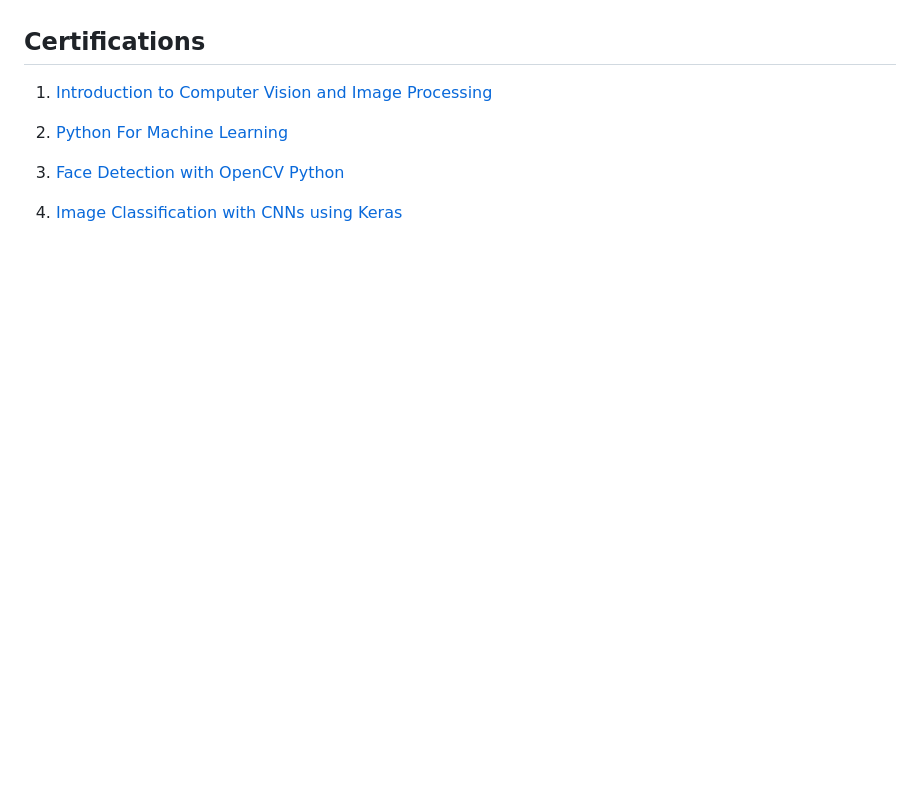
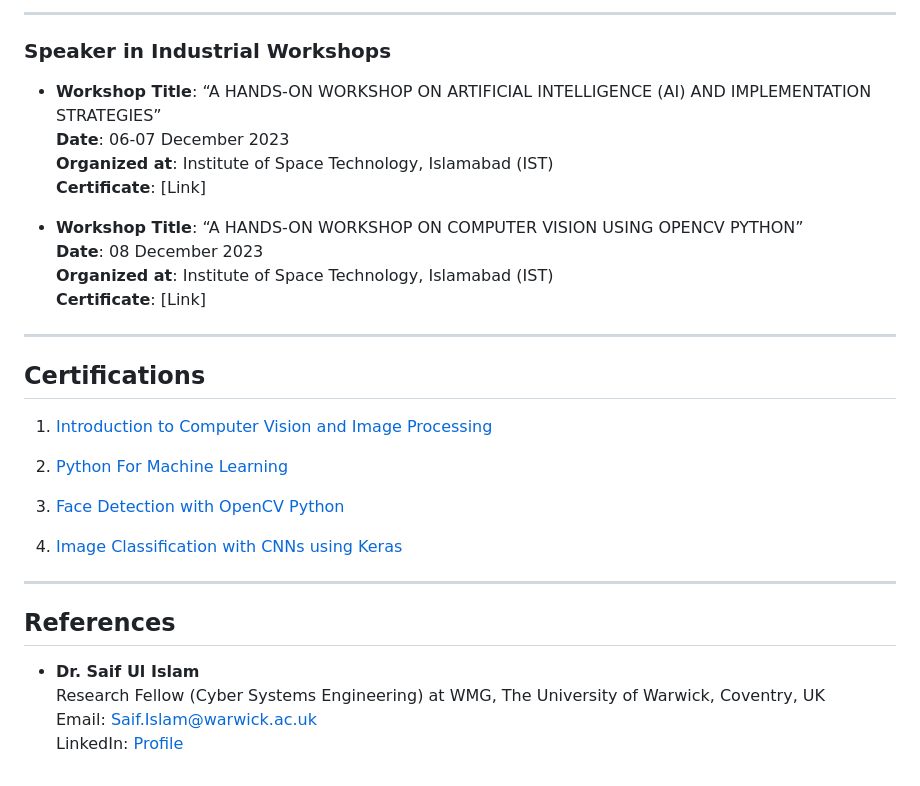
Before and after one commit to ZiaUrRehman-bit/ZiaUrRehman-bit, a Markdown page: README.md, the part around the change printed below. GitHub-like rendering; blank space fills up the shorter version.

```diff
--- a/README.md
+++ b/README.md
@@ -27,3 +76,17 @@ OPenCV Course: https://zia-ur-s-site.thinkific.com/courses/your-first-course
+---
+
+### Speaker in Industrial Workshops
+- **Workshop Title**: “A HANDS-ON WORKSHOP ON ARTIFICIAL INTELLIGENCE (AI) AND IMPLEMENTATION STRATEGIES”
+  **Date**: 06-07 December 2023
+  **Organized at**: Institute of Space Technology, Islamabad (IST)
+  **Certificate**: [Link]
+
+- **Workshop Title**: “A HANDS-ON WORKSHOP ON COMPUTER VISION USING OPENCV PYTHON”
+  **Date**: 08 December 2023
+  **Organized at**: Institute of Space Technology, Islamabad (IST)
+  **Certificate**: [Link]
+
+---
 ## Certifications
   1. [Introduction to Computer Vision and Image Processing](https://www.coursera.org/account/accomplishments/verify/ZY9YLCXVEGBJ)
 
@@ -31,6 +94,14 @@ OPenCV Course: https://zia-ur-s-site.thinkific.com/courses/your-first-course
   3. [Face Detection with OpenCV Python](https://github.com/ZiaUrRehman-bit/ZiaUrRehman-bit/blob/main/Face%20Detection%20with%20OpenCV%20in%20Python%20(Great%20Learning%20Academy%20).pdf)
   4. [Image Classification with CNNs using Keras](https://github.com/ZiaUrRehman-bit/ZiaUrRehman-bit/blob/main/Image%20Classification%20with%20CNNs%20using%20Keras.pdf)
 
+---
+## References
+- **Dr. Saif Ul Islam**
+  Research Fellow (Cyber Systems Engineering) at WMG, The University of Warwick, Coventry, UK
+  Email: Saif.Islam@warwick.ac.uk
+  LinkedIn: [Profile](https://www.linkedin.com/in/saif-ul-islam/)
+
+
 
 
 <!---
```
Also changed, not shown: other parts of README.md (+49 -0 lines).
